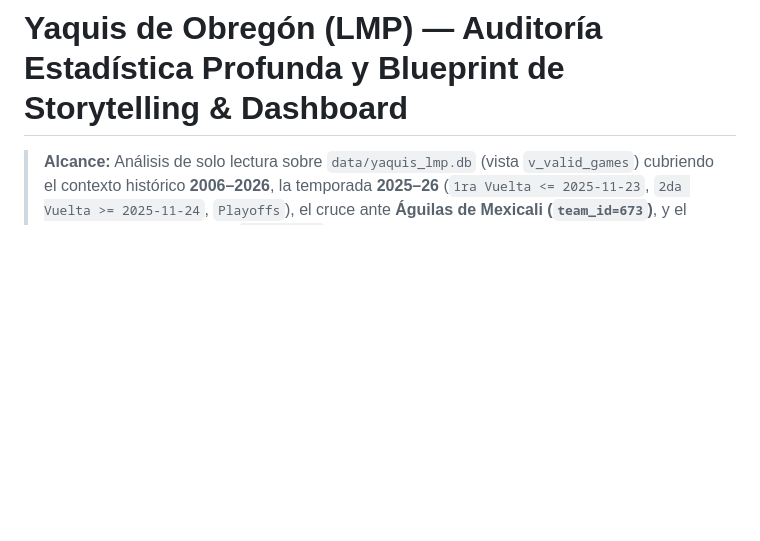
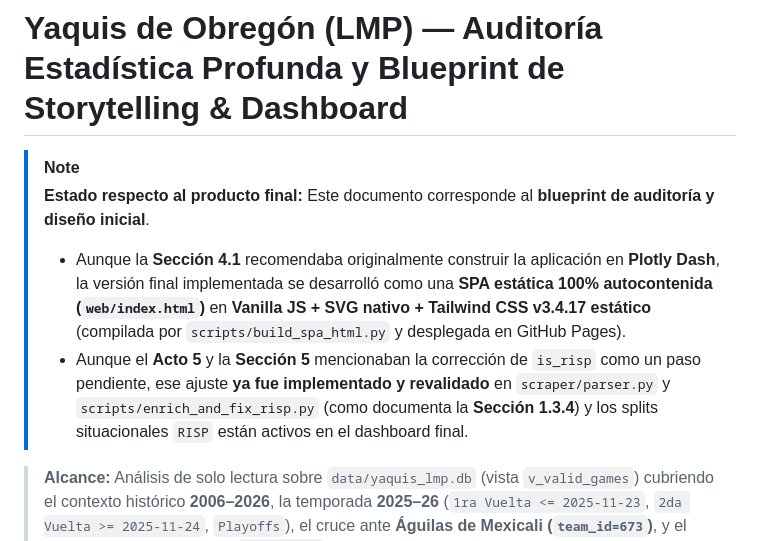
Before and after one commit to GzzAlejandro/yaquis_obregon_analisis_de_datos_LMP, a Markdown page: docs/ANALYSIS_AND_UI_BLUEPRINT.md, the part around the change. Drawn GitHub-style; blank space fills up the shorter version.

```diff
--- a/docs/ANALYSIS_AND_UI_BLUEPRINT.md
+++ b/docs/ANALYSIS_AND_UI_BLUEPRINT.md
@@ -1,4 +1,9 @@
 # Yaquis de Obregón (LMP) — Auditoría Estadística Profunda y Blueprint de Storytelling & Dashboard
+
+> [!NOTE]
+> **Estado respecto al producto final:** Este documento corresponde al **blueprint de auditoría y diseño inicial**.
+> - Aunque la **Sección 4.1** recomendaba originalmente construir la aplicación en **Plotly Dash**, la versión final implementada se desarrolló como una **SPA estática 100% autocontenida (`web/index.html`)** en **Vanilla JS + SVG nativo + Tailwind CSS v3.4.17 estático** (compilada por `scripts/build_spa_html.py` y desplegada en GitHub Pages).
+> - Aunque el **Acto 5** y la **Sección 5** mencionaban la corrección de `is_risp` como un paso pendiente, ese ajuste **ya fue implementado y revalidado** en `scraper/parser.py` y `scripts/enrich_and_fix_risp.py` (como documenta la **Sección 1.3.4**) y los splits situacionales `RISP` están activos en el dashboard final.
 
 > **Alcance:** Análisis de solo lectura sobre `data/yaquis_lmp.db` (vista `v_valid_games`) cubriendo el contexto histórico **2006–2026**, la temporada **2025–26** (`1ra Vuelta <= 2025-11-23`, `2da Vuelta >= 2025-11-24`, `Playoffs`), el cruce ante **Águilas de Mexicali (`team_id=673`)**, y el arranque **2026–27 YTD** (al `2026-11-15`).
 >
```
Also changed, not shown: README.md (+55 -4 lines), docs/assets/01_resumen_ejecutivo.png (added), docs/assets/02_spray_chart.png (added), docs/assets/03_zona_2d_fatiga.png (added), docs/assets/04_scouting_360.png (added), web/assets/og_preview.png (added), 4 other files.
